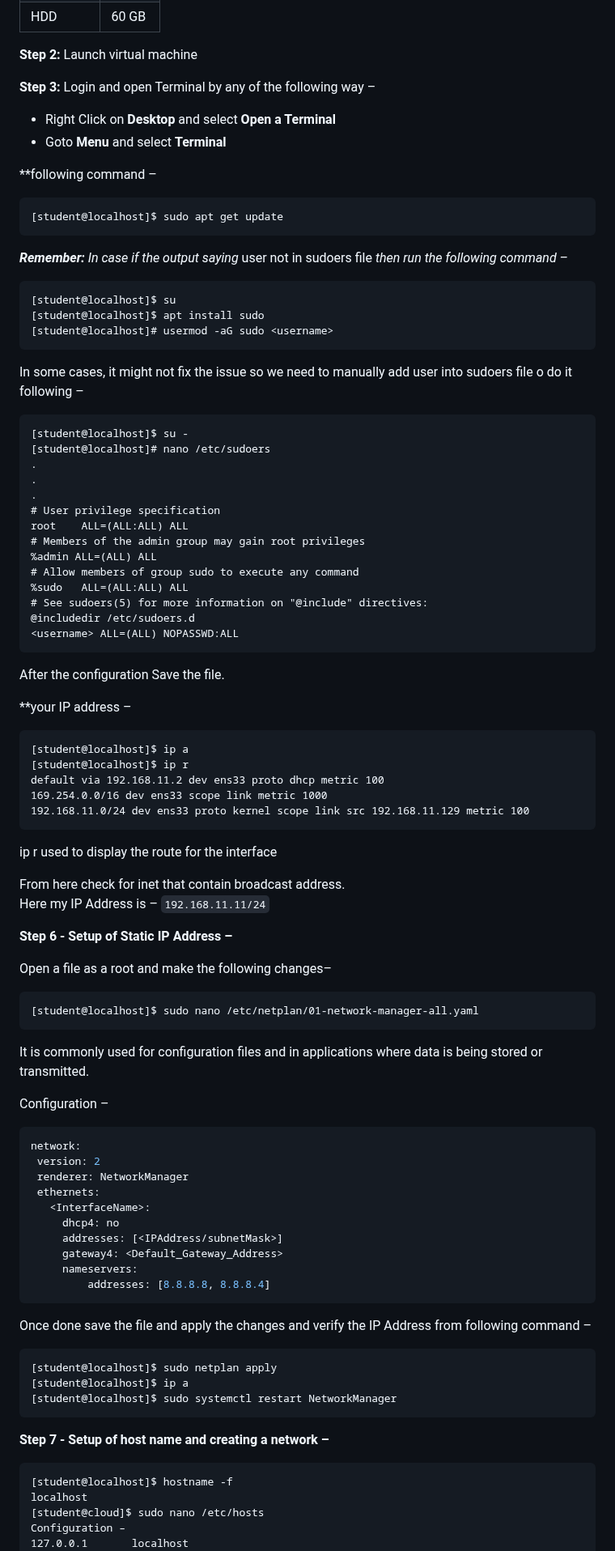
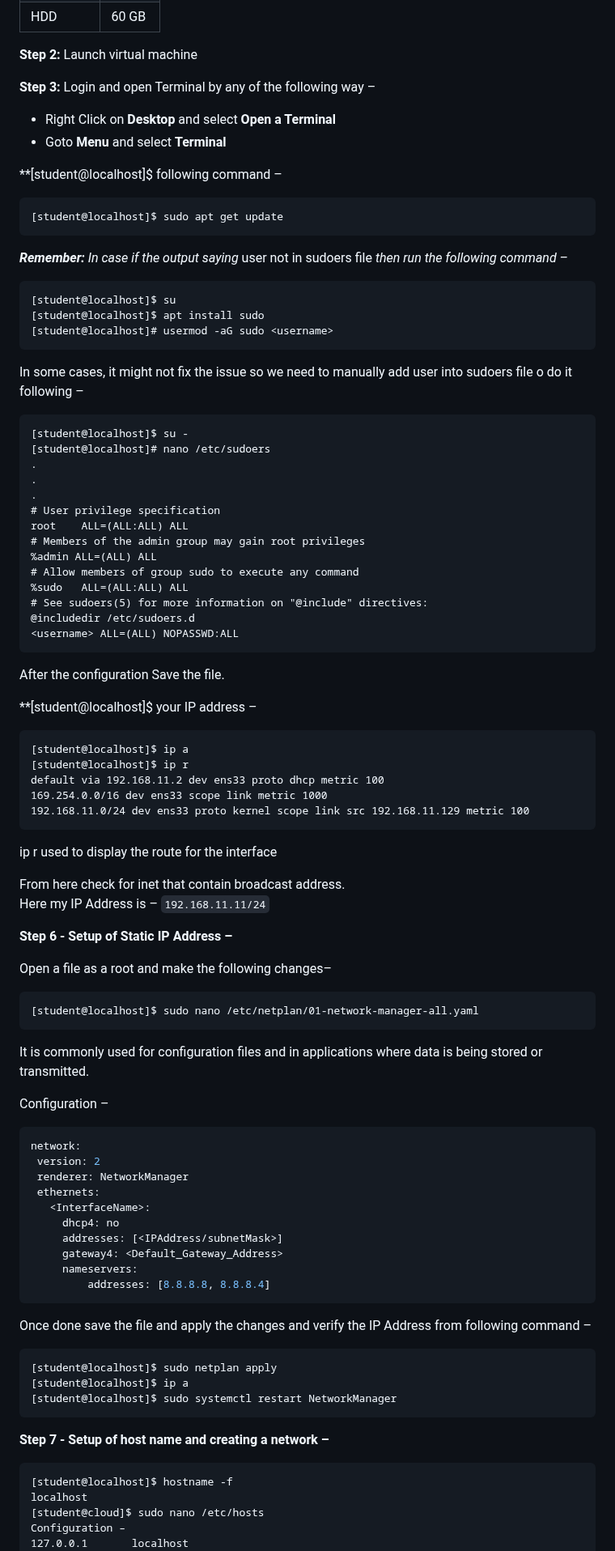
Before and after one commit to xanderbilla/DSA, a Markdown page: INT362 - CLOUDSTACK/Experiment 1.md, the part around one of its changes. Shown at 81% size. GitHub-like rendering.

````diff
--- a/INT362 - CLOUDSTACK/Experiment 1.md
+++ b/INT362 - CLOUDSTACK/Experiment 1.md
@@ -28,37 +28,37 @@ chmod u+x run*
 
 **Step 3:** Login and open Terminal by any of the following way –
 
-*   Right Click on **Desktop** and select **Open a Terminal**
-*   Goto **Menu** and select **Terminal**
+*   Right Click on **Desktop** and select **Open a Terminal**
+*   Goto **Menu** and select **Terminal**
 
-**following command –
+**[student@localhost]$ following command –
 
 ```plaintext
-[student@localhost]$ sudo apt get update
+[student@localhost]$ sudo apt get update
 ```
 
 _**Remember:** In case if the output saying_ user not in sudoers file _then run the following command –_
 
 ```plaintext
-[student@localhost]$ su
-[student@localhost]$ apt install sudo
-[student@localhost]# usermod -aG sudo <username>
+[student@localhost]$ su
+[student@localhost]$ apt install sudo
+[student@localhost]# usermod -aG sudo <username>
 ```
 
-In some cases, it might not fix the issue so we need to manually add user into sudoers file o do it following –
+In some cases, it might not fix the issue so we need to manually add user into sudoers file o do it following –
 
 ```plaintext
-[student@localhost]$ su -
-[student@localhost]# nano /etc/sudoers
+[student@localhost]$ su -
+[student@localhost]# nano /etc/sudoers
 .
 .
 .
 # User privilege specification
-root    ALL=(ALL:ALL) ALL
+root    ALL=(ALL:ALL) ALL
 # Members of the admin group may gain root privileges
 %admin ALL=(ALL) ALL
 # Allow members of group sudo to execute any command
-%sudo   ALL=(ALL:ALL) ALL
+%sudo   ALL=(ALL:ALL) ALL
 # See sudoers(5) for more information on "@include" directives:
 @includedir /etc/sudoers.d
 <username> ALL=(ALL) NOPASSWD:ALL
@@ -66,11 +66,11 @@ root    ALL=(ALL:ALL) ALL
 
 After the configuration Save the file.
 
-**your IP address –
+**[student@localhost]$ your IP address –
 
 ```plaintext
-[student@localhost]$ ip a
-[student@localhost]$ ip r
+[student@localhost]$ ip a
+[student@localhost]$ ip r
 default via 192.168.11.2 dev ens33 proto dhcp metric 100
 169.254.0.0/16 dev ens33 scope link metric 1000
 192.168.11.0/24 dev ens33 proto kernel scope link src 192.168.11.129 metric 100
@@ -78,15 +78,15 @@ default via 192.168.11.2 dev ens33 proto dhcp metric 100
 
 ip r used to display the route for the interface
 
-From here check for inet that contain broadcast address.
-Here my IP Address is – `192.168.11.11/24`
+From here check for inet that contain broadcast address.
+Here my IP Address is – `192.168.11.11/24`
 
 **Step 6 - Setup of Static IP Address –**
 
 Open a file as a root and make the following changes–
 
 ```plaintext
-[student@localhost]$ sudo nano /etc/netplan/01-network-manager-all.yaml
+[student@localhost]$ sudo nano /etc/netplan/01-network-manager-all.yaml
 ```
 
 It is commonly used for configuration files and in applications where data is being stored or transmitted.
@@ -95,29 +95,29 @@ Configuration –
 
 ```yaml
 network:
- version: 2
- renderer: NetworkManager
+ version: 2
+ renderer: NetworkManager
  ethernets:
    <InterfaceName>:
-     dhcp4: no
-     addresses: [<IPAddress/subnetMask>]
-     gateway4: <Default_Gateway_Address>
+     dhcp4: no
+     addresses: [<IPAddress/subnetMask>]
+     gateway4: <Default_Gateway_Address>
      nameservers:
-         addresses: [8.8.8.8, 8.8.8.4]
+         addresses: [8.8.8.8, 8.8.8.4]
 ```
 
 Once done save the file and apply the changes and verify the IP Address from following command –
 
 ```plaintext
-[student@localhost]$ sudo netplan apply
-[student@localhost]$ ip a
-[student@localhost]$ sudo systemctl restart NetworkManager
+[student@localhost]$ sudo netplan apply
+[student@localhost]$ ip a
+[student@localhost]$ sudo systemctl restart NetworkManager
 ```
 
 **Step 7 - Setup of host name and creating a network –**
 
 ```plaintext
-[student@localhost]$ hostname -f
+[student@localhost]$ hostname -f
 localhost
 [student@cloud]$ sudo nano /etc/hosts
 Configuration –
````
Also changed, not shown: other parts of INT362 - CLOUDSTACK/Experiment 1.md (+50 -51 lines).
